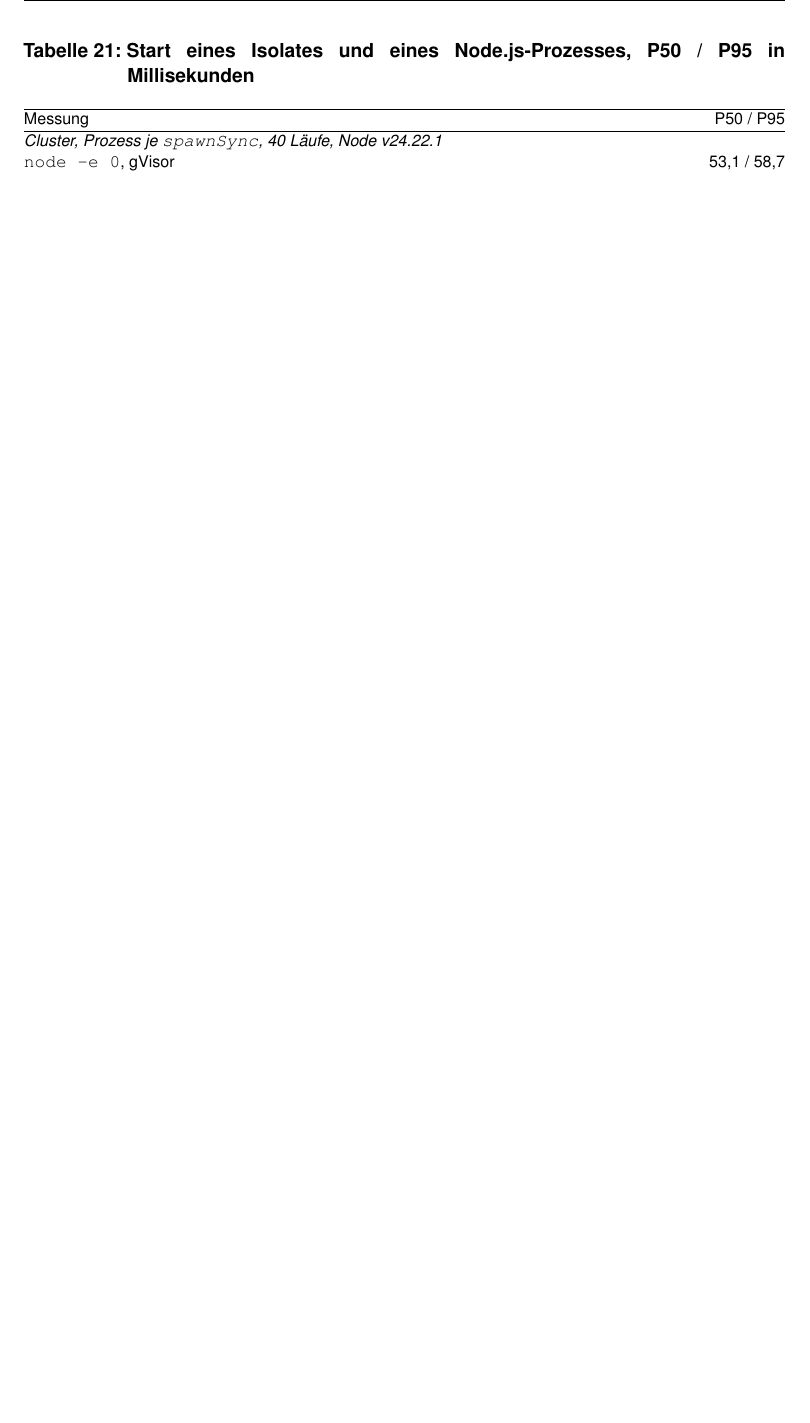
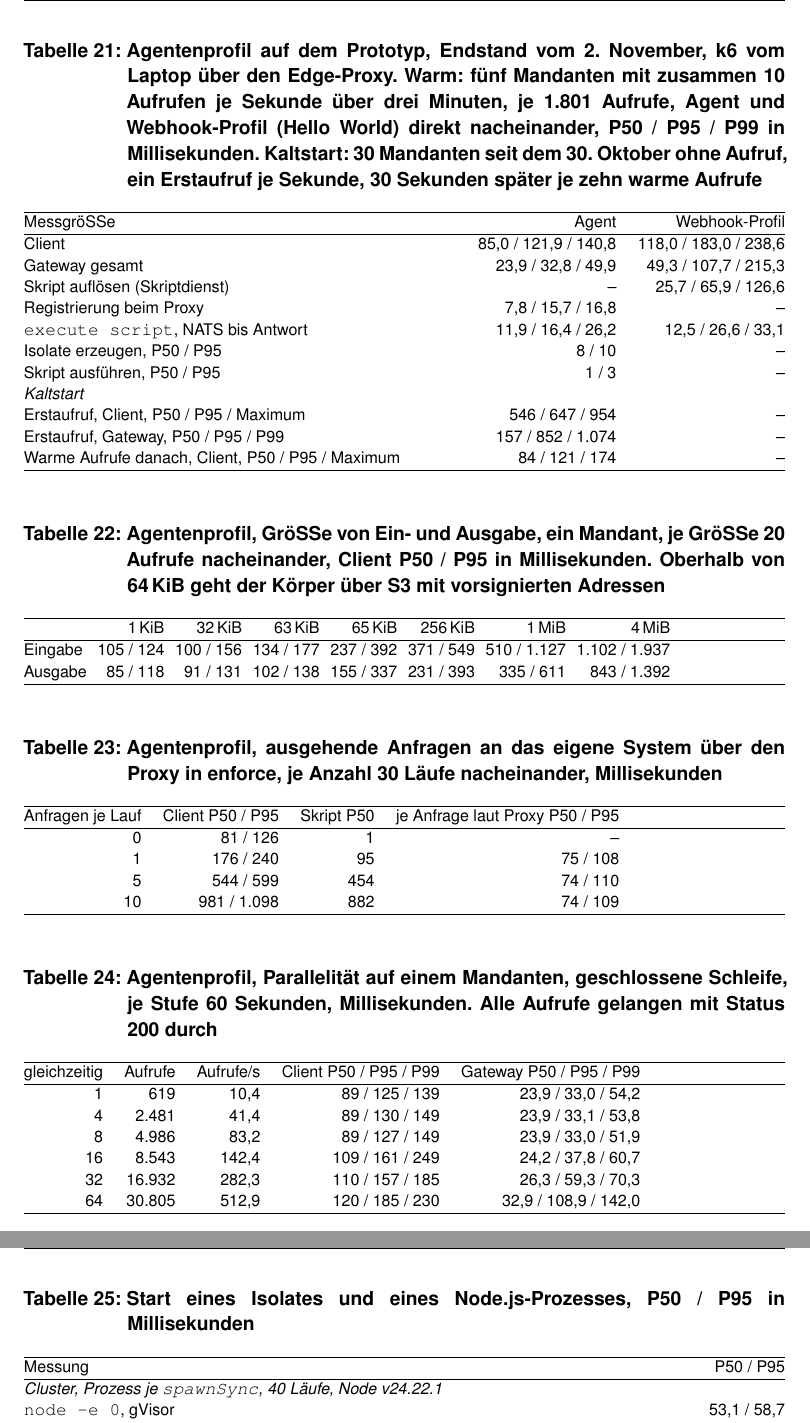
Before and after one commit to DeathsGun/thesis, a LaTeX document (main.tex, which reads kapitel/anhang/anhang.tex): part of page 79 of 93 before the commit and two parts of pages 80 and 81 of 95 after it, the two joined at a grey line, cut at the place of the change, the shorter picture padded with empty space. Compiled offline with XeLaTeX; a LaTeX package or settings file that is missing is left out.

Commit message:
S4 nur mit erhöhten Ressourcen, Performance-Daten des Agentenprofils, Review-Punkte (525 Bundle-Aufrufe, T8/M4, Tab. 22/23, JSON, Kleinigkeiten)
Co-Authored-By: Claude Sonnet 5.5 <noreply@anthropic.com>

```diff
--- a/kapitel/anhang/anhang.tex
+++ b/kapitel/anhang/anhang.tex
@@ -354,6 +354,82 @@ pub fn for_profile(profile: Profile) -> Self {
 \end{table}
 
 \begin{table}[H]
+  \caption{Agentenprofil auf dem Prototyp, Endstand vom 2.\ November, k6 vom Laptop über den Edge-Proxy. Warm: fünf Mandanten mit zusammen 10 Aufrufen je Sekunde
+    über drei Minuten, je 1.801 Aufrufe, Agent und Webhook-Profil (Hello World) direkt nacheinander, P50 / P95 / P99 in Millisekunden.
+    Kaltstart: 30 Mandanten seit dem 30.\ Oktober ohne Aufruf, ein Erstaufruf je Sekunde, 30 Sekunden später je zehn warme Aufrufe}
+  \label{tab:agent-latenz}
+  \footnotesize
+  \begin{tabularx}{\textwidth}{@{}>{\RaggedRight\arraybackslash}X r r@{}}
+    \hline
+    Messgröße & Agent & Webhook-Profil \\
+    \hline
+    Client & 85,0 / 121,9 / 140,8 & 118,0 / 183,0 / 238,6 \\
+    Gateway gesamt & 23,9 / 32,8 / 49,9 & 49,3 / 107,7 / 215,3 \\
+    Skript auflösen (Skriptdienst) & -- & 25,7 / 65,9 / 126,6 \\
+    Registrierung beim Proxy & 7,8 / 15,7 / 16,8 & -- \\
+    \texttt{execute script}, NATS bis Antwort & 11,9 / 16,4 / 26,2 & 12,5 / 26,6 / 33,1 \\
+    Isolate erzeugen, P50 / P95 & 8 / 10 & -- \\
+    Skript ausführen, P50 / P95 & 1 / 3 & -- \\
+    \multicolumn{3}{@{}l}{\emph{Kaltstart}} \\
+    Erstaufruf, Client, P50 / P95 / Maximum & 546 / 647 / 954 & -- \\
+    Erstaufruf, Gateway, P50 / P95 / P99 & 157 / 852 / 1.074 & -- \\
+    Warme Aufrufe danach, Client, P50 / P95 / Maximum & 84 / 121 / 174 & -- \\
+    \hline
+  \end{tabularx}
+\end{table}
+
+\begin{table}[H]
+  \caption{Agentenprofil, Größe von Ein- und Ausgabe, ein Mandant, je Größe 20 Aufrufe nacheinander, Client P50 / P95 in Millisekunden. Oberhalb
+    von 64\,KiB geht der Körper über S3 mit vorsignierten Adressen}
+  \label{tab:agent-groesse}
+  \footnotesize
+  \setlength{\tabcolsep}{3pt}
+  \begin{tabularx}{\textwidth}{@{}l r r r r r r r@{}}
+    \hline
+     & 1\,KiB & 32\,KiB & 63\,KiB & 65\,KiB & 256\,KiB & 1\,MiB & 4\,MiB \\
+    \hline
+    Eingabe & 105 / 124 & 100 / 156 & 134 / 177 & 237 / 392 & 371 / 549 & 510 / 1.127 & 1.102 / 1.937 \\
+    Ausgabe & 85 / 118 & 91 / 131 & 102 / 138 & 155 / 337 & 231 / 393 & 335 / 611 & 843 / 1.392 \\
+    \hline
+  \end{tabularx}
+\end{table}
+
+\begin{table}[H]
+  \caption{Agentenprofil, ausgehende Anfragen an das eigene System über den Proxy in enforce, je Anzahl 30 Läufe nacheinander, Millisekunden}
+  \label{tab:agent-egress}
+  \footnotesize
+  \begin{tabularx}{\textwidth}{@{}r r r r@{}}
+    \hline
+    Anfragen je Lauf & Client P50 / P95 & Skript P50 & je Anfrage laut Proxy P50 / P95 \\
+    \hline
+    0 & 81 / 126 & 1 & -- \\
+    1 & 176 / 240 & 95 & 75 / 108 \\
+    5 & 544 / 599 & 454 & 74 / 110 \\
+    10 & 981 / 1.098 & 882 & 74 / 109 \\
+    \hline
+  \end{tabularx}
+\end{table}
+
+\begin{table}[H]
+  \caption{Agentenprofil, Parallelität auf einem Mandanten, geschlossene Schleife, je Stufe 60 Sekunden, Millisekunden. Alle Aufrufe gelangen mit
+    Status 200 durch}
+  \label{tab:agent-parallel}
+  \footnotesize
+  \begin{tabularx}{\textwidth}{@{}r r r r r@{}}
+    \hline
+    gleichzeitig & Aufrufe & Aufrufe/s & Client P50 / P95 / P99 & Gateway P50 / P95 / P99 \\
+    \hline
+    1 & 619 & 10,4 & 89 / 125 / 139 & 23,9 / 33,0 / 54,2 \\
+    4 & 2.481 & 41,4 & 89 / 130 / 149 & 23,9 / 33,1 / 53,8 \\
+    8 & 4.986 & 83,2 & 89 / 127 / 149 & 23,9 / 33,0 / 51,9 \\
+    16 & 8.543 & 142,4 & 109 / 161 / 249 & 24,2 / 37,8 / 60,7 \\
+    32 & 16.932 & 282,3 & 110 / 157 / 185 & 26,3 / 59,3 / 70,3 \\
+    64 & 30.805 & 512,9 & 120 / 185 / 230 & 32,9 / 108,9 / 142,0 \\
+    \hline
+  \end{tabularx}
+\end{table}
+
+\begin{table}[H]
   \caption{Start eines Isolates und eines Node.js-Prozesses, P50 / P95 in Millisekunden}
   \label{tab:prozessstart}
   \footnotesize
```
Also changed, not shown: kapitel/03-Analyse/analyse.tex (+2 -2 lines), kapitel/04-Entwurf/entwurf.tex (+5 -7 lines), kapitel/05-Evaluation/evaluation.tex (+22 -24 lines), kapitel/06-Diffusion/diffusion.tex (+3 -4 lines), kapitel/anhang/anhang.tex (9 more changed lines).
